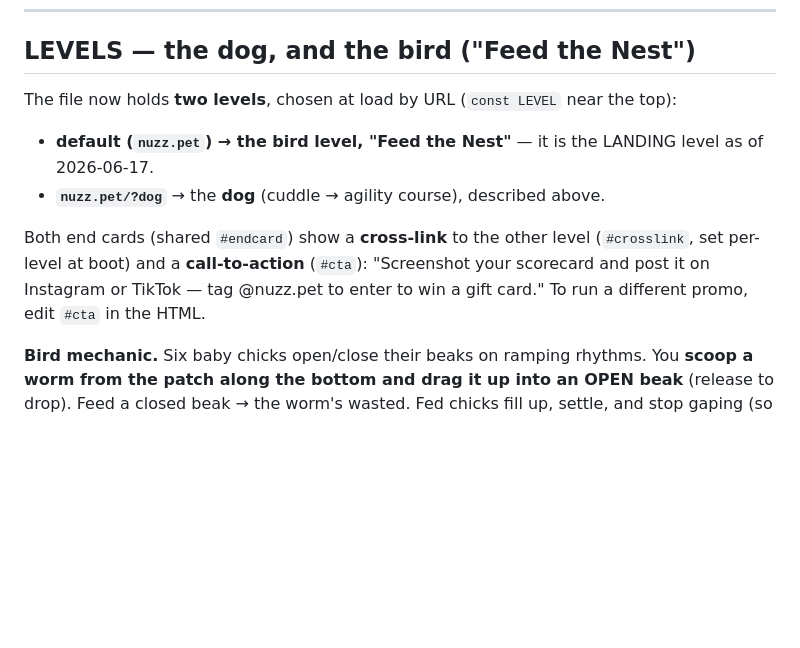
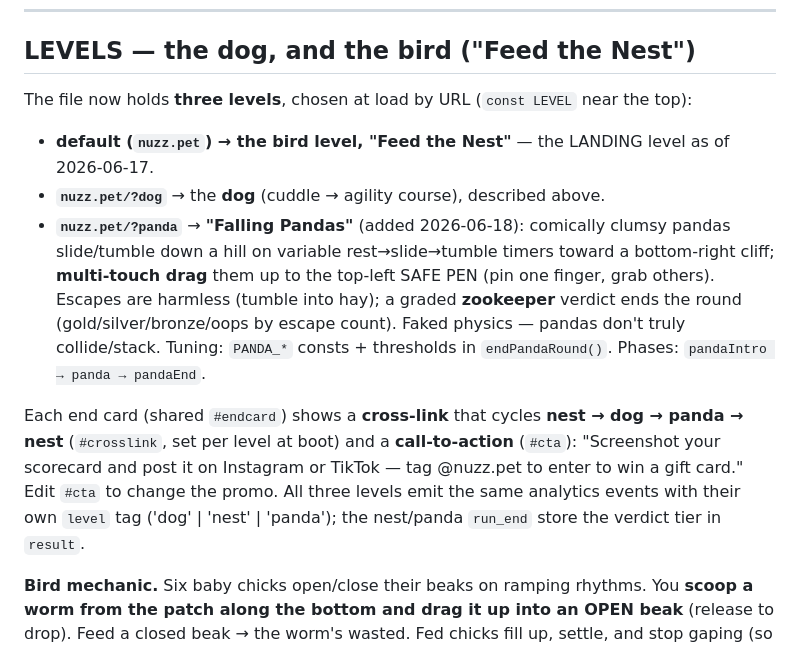
Before and after one commit to HauntedKernel/nuzz, a Markdown page: HANDOFF.md, the part around the change. Drawn GitHub-style; blank space fills up the shorter version.

Commit message:
docs: document Falling Pandas level + cross-link cycle
Co-Authored-By: Claude Opus 4.8 (1M context) <noreply@anthropic.com>

```diff
--- a/HANDOFF.md
+++ b/HANDOFF.md
@@ -186,13 +186,21 @@ is on Cloudflare's free tier (D1: 100k writes/day; we use ~3 per play).
 
 ## LEVELS — the dog, and the bird ("Feed the Nest")
 
-The file now holds **two levels**, chosen at load by URL (`const LEVEL` near the top):
-- **default (`nuzz.pet`) → the bird level, "Feed the Nest"** — it is the LANDING level as of 2026-06-17.
+The file now holds **three levels**, chosen at load by URL (`const LEVEL` near the top):
+- **default (`nuzz.pet`) → the bird level, "Feed the Nest"** — the LANDING level as of 2026-06-17.
 - **`nuzz.pet/?dog`** → the **dog** (cuddle → agility course), described above.
+- **`nuzz.pet/?panda`** → **"Falling Pandas"** (added 2026-06-18): comically clumsy pandas slide/tumble
+  down a hill on variable rest→slide→tumble timers toward a bottom-right cliff; **multi-touch drag**
+  them up to the top-left SAFE PEN (pin one finger, grab others). Escapes are harmless (tumble into
+  hay); a graded **zookeeper** verdict ends the round (gold/silver/bronze/oops by escape count).
+  Faked physics — pandas don't truly collide/stack. Tuning: `PANDA_*` consts + thresholds in
+  `endPandaRound()`. Phases: `pandaIntro → panda → pandaEnd`.
 
-Both end cards (shared `#endcard`) show a **cross-link** to the other level (`#crosslink`, set per-level
-at boot) and a **call-to-action** (`#cta`): "Screenshot your scorecard and post it on Instagram or
-TikTok — tag @nuzz.pet to enter to win a gift card." To run a different promo, edit `#cta` in the HTML.
+Each end card (shared `#endcard`) shows a **cross-link** that cycles **nest → dog → panda → nest**
+(`#crosslink`, set per level at boot) and a **call-to-action** (`#cta`): "Screenshot your scorecard
+and post it on Instagram or TikTok — tag @nuzz.pet to enter to win a gift card." Edit `#cta` to change
+the promo. All three levels emit the same analytics events with their own `level` tag
+('dog' | 'nest' | 'panda'); the nest/panda `run_end` store the verdict tier in `result`.
 
 **Bird mechanic.** Six baby chicks open/close their beaks on ramping rhythms. You **scoop a worm
 from the patch along the bottom and drag it up into an OPEN beak** (release to drop). Feed a closed
```
